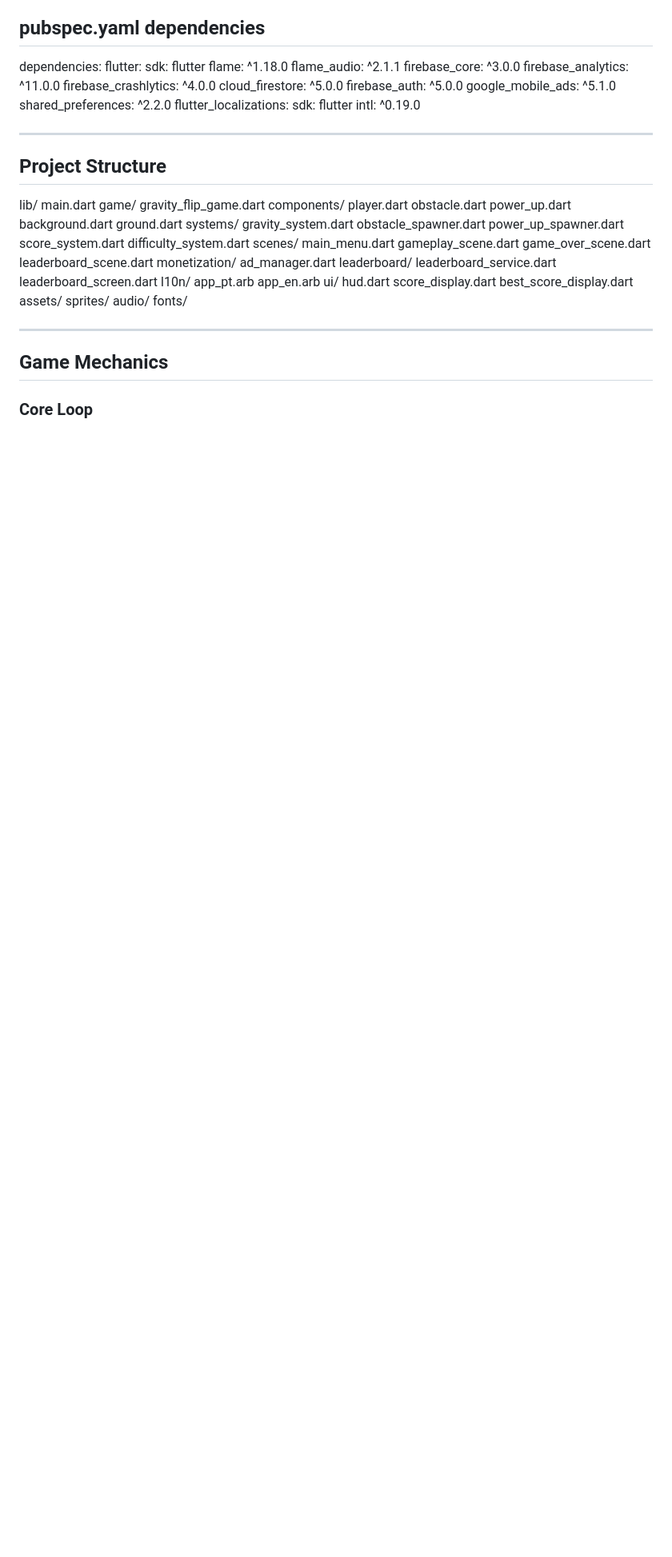
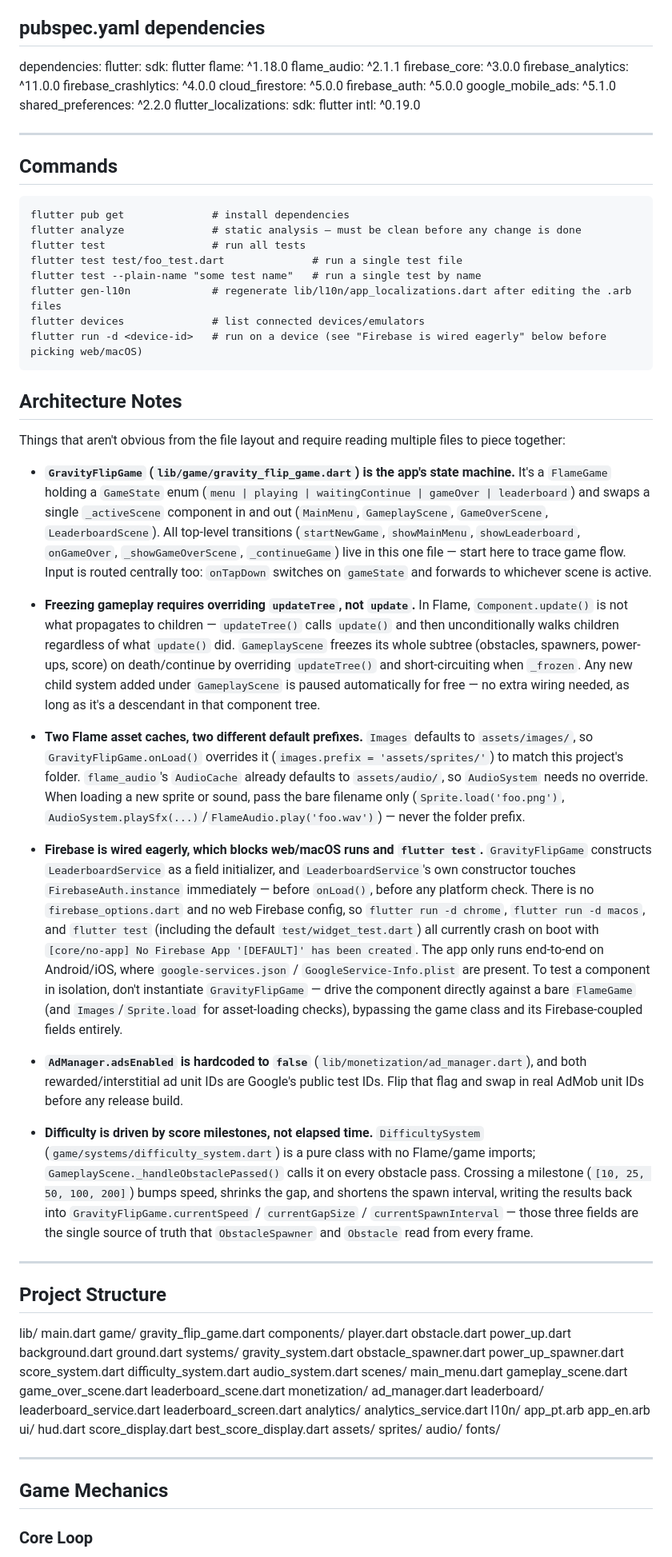
Before and after one commit to joaohora84/gravity_flip, a Markdown page: CLAUDE.md, the part around the change. Shown at 80% size. GitHub-like rendering; blank space fills up the shorter version.

Commit message:
Document commands and architecture notes in CLAUDE.md
Adds a Commands section and Architecture Notes covering the game's
state machine, the Flame updateTree gotcha, asset cache prefixes, and
the Firebase eager-init issue that blocks web/macOS runs and
flutter test — all discovered while working in this repo. Also syncs
the documented project structure with audio_system.dart and
analytics/, which existed but weren't listed.

Co-Authored-By: Claude Sonnet 5 <noreply@anthropic.com>
Claude-Session: https://claude.ai/code/session_013wpMfvzVeRrmxAvqoRZvj7

```diff
--- a/CLAUDE.md
+++ b/CLAUDE.md
@@ -54,6 +54,35 @@ Target: Global, all ages
 
 ---
 
+## Commands
+
+    flutter pub get              # install dependencies
+    flutter analyze              # static analysis — must be clean before any change is done
+    flutter test                 # run all tests
+    flutter test test/foo_test.dart              # run a single test file
+    flutter test --plain-name "some test name"   # run a single test by name
+    flutter gen-l10n             # regenerate lib/l10n/app_localizations.dart after editing the .arb files
+    flutter devices              # list connected devices/emulators
+    flutter run -d <device-id>   # run on a device (see "Firebase is wired eagerly" below before picking web/macOS)
+
+## Architecture Notes
+
+Things that aren't obvious from the file layout and require reading multiple files to piece together:
+
+- **`GravityFlipGame` (`lib/game/gravity_flip_game.dart`) is the app's state machine.** It's a `FlameGame` holding a `GameState` enum (`menu | playing | waitingContinue | gameOver | leaderboard`) and swaps a single `_activeScene` component in and out (`MainMenu`, `GameplayScene`, `GameOverScene`, `LeaderboardScene`). All top-level transitions (`startNewGame`, `showMainMenu`, `showLeaderboard`, `onGameOver`, `_showGameOverScene`, `_continueGame`) live in this one file — start here to trace game flow. Input is routed centrally too: `onTapDown` switches on `gameState` and forwards to whichever scene is active.
+
+- **Freezing gameplay requires overriding `updateTree`, not `update`.** In Flame, `Component.update()` is not what propagates to children — `updateTree()` calls `update()` and then unconditionally walks children regardless of what `update()` did. `GameplayScene` freezes its whole subtree (obstacles, spawners, power-ups, score) on death/continue by overriding `updateTree()` and short-circuiting when `_frozen`. Any new child system added under `GameplayScene` is paused automatically for free — no extra wiring needed, as long as it's a descendant in that component tree.
+
+- **Two Flame asset caches, two different default prefixes.** `Images` defaults to `assets/images/`, so `GravityFlipGame.onLoad()` overrides it (`images.prefix = 'assets/sprites/'`) to match this project's folder. `flame_audio`'s `AudioCache` already defaults to `assets/audio/`, so `AudioSystem` needs no override. When loading a new sprite or sound, pass the bare filename only (`Sprite.load('foo.png')`, `AudioSystem.playSfx(...)`/`FlameAudio.play('foo.wav')`) — never the folder prefix.
+
+- **Firebase is wired eagerly, which blocks web/macOS runs and `flutter test`.** `GravityFlipGame` constructs `LeaderboardService` as a field initializer, and `LeaderboardService`'s own constructor touches `FirebaseAuth.instance` immediately — before `onLoad()`, before any platform check. There is no `firebase_options.dart` and no web Firebase config, so `flutter run -d chrome`, `flutter run -d macos`, and `flutter test` (including the default `test/widget_test.dart`) all currently crash on boot with `[core/no-app] No Firebase App '[DEFAULT]' has been created`. The app only runs end-to-end on Android/iOS, where `google-services.json` / `GoogleService-Info.plist` are present. To test a component in isolation, don't instantiate `GravityFlipGame` — drive the component directly against a bare `FlameGame` (and `Images`/`Sprite.load` for asset-loading checks), bypassing the game class and its Firebase-coupled fields entirely.
+
+- **`AdManager.adsEnabled` is hardcoded to `false`** (`lib/monetization/ad_manager.dart`), and both rewarded/interstitial ad unit IDs are Google's public test IDs. Flip that flag and swap in real AdMob unit IDs before any release build.
+
+- **Difficulty is driven by score milestones, not elapsed time.** `DifficultySystem` (`game/systems/difficulty_system.dart`) is a pure class with no Flame/game imports; `GameplayScene._handleObstaclePassed()` calls it on every obstacle pass. Crossing a milestone (`[10, 25, 50, 100, 200]`) bumps speed, shrinks the gap, and shortens the spawn interval, writing the results back into `GravityFlipGame.currentSpeed` / `currentGapSize` / `currentSpawnInterval` — those three fields are the single source of truth that `ObstacleSpawner` and `Obstacle` read from every frame.
+
+---
+
 ## Project Structure
 
   lib/
@@ -72,6 +101,7 @@ Target: Global, all ages
         power_up_spawner.dart
         score_system.dart
         difficulty_system.dart
+        audio_system.dart
       scenes/
         main_menu.dart
         gameplay_scene.dart
@@ -82,6 +112,8 @@ Target: Global, all ages
     leaderboard/
       leaderboard_service.dart
       leaderboard_screen.dart
+    analytics/
+      analytics_service.dart
     l10n/
       app_pt.arb
       app_en.arb
```
